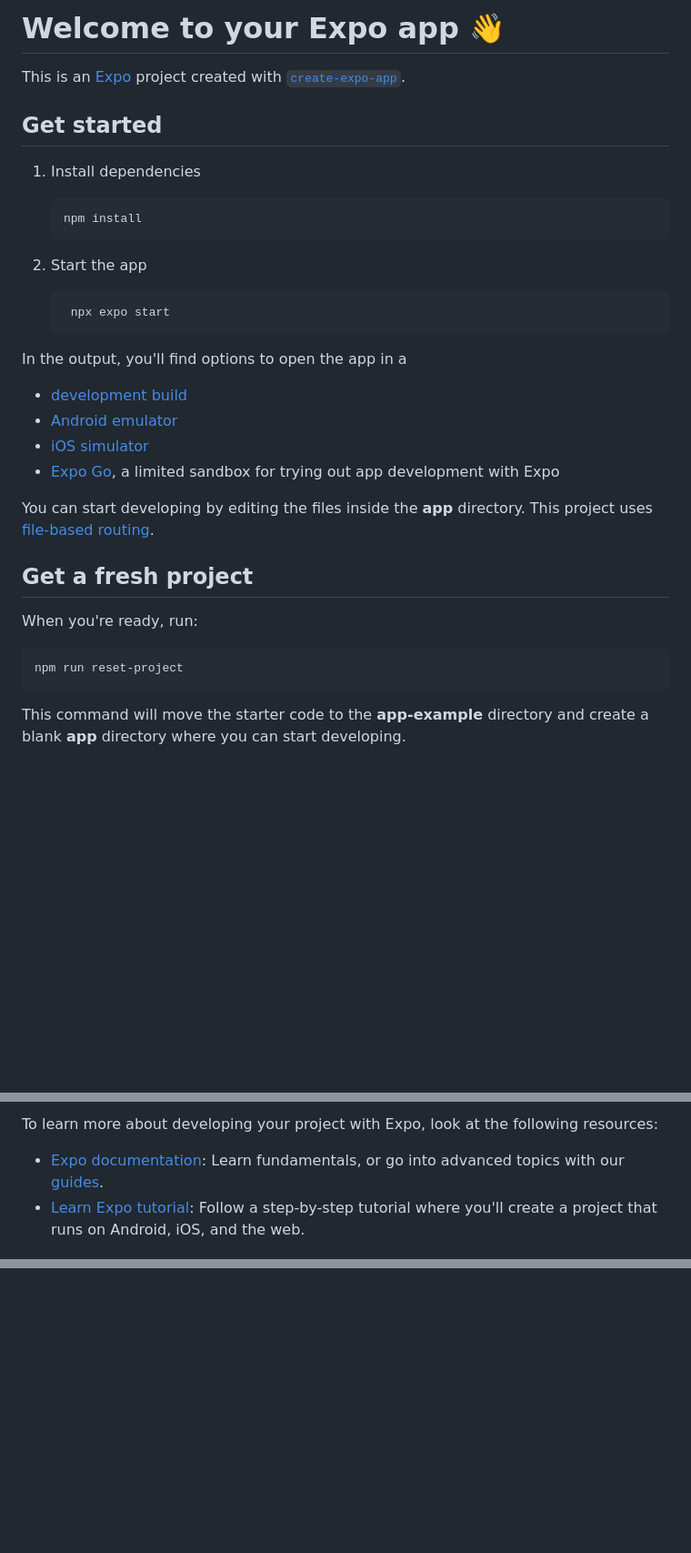
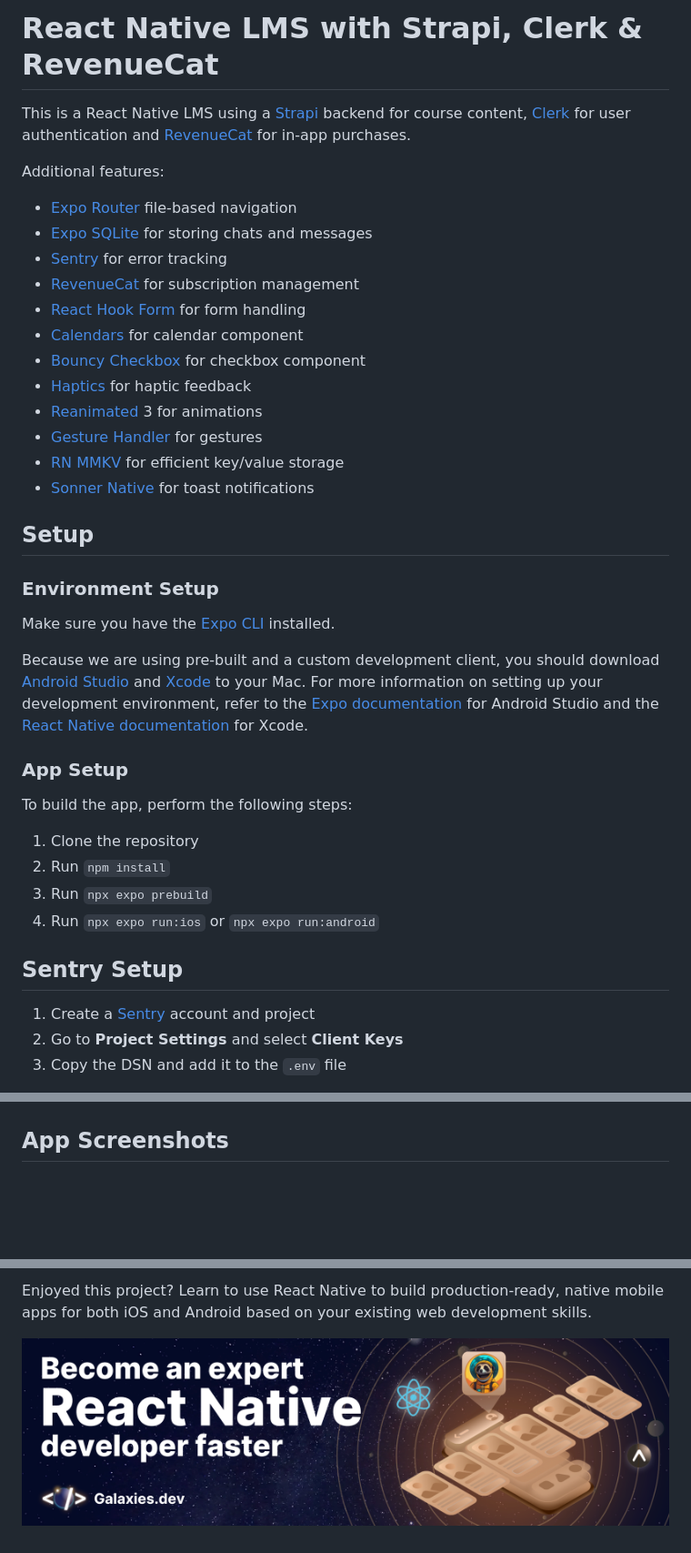
Before and after one commit to Galaxies-dev/lms-react-native, a Markdown page: README.md, 3 parts joined by grey strips. Shown: that part at 91% size. Drawn GitHub-style; pictures changed too: banner.png (added); blank space fills up the shorter version.

Commit message:
Add readme and web files.

````diff
--- a/README.md
+++ b/README.md
@@ -1,37 +1,43 @@
-# Welcome to your Expo app 👋
+# React Native LMS with Strapi, Clerk & RevenueCat
 
-This is an [Expo](https://expo.dev) project created with [`create-expo-app`](https://www.npmjs.com/package/create-expo-app).
+This is a React Native LMS using a [Strapi](https://strapi.io/) backend for course content, [Clerk](https://go.clerk.com/1vaJMZL) for user authentication and [RevenueCat](https://www.revenuecat.com/docs/getting-started/installation/reactnative?utm_medium=sponsored&utm_source=youtube&utm_campaign=SimonGrimm) for in-app purchases.
 
-## Get started
+Additional features:
 
-1. Install dependencies
+- [Expo Router](https://docs.expo.dev/routing/introduction/) file-based navigation
+- [Expo SQLite](https://docs.expo.dev/versions/latest/sdk/sqlite/) for storing chats and messages
+- [Sentry](https://docs.sentry.io/platforms/react-native/?utm_source=simongrimm&utm_medium=paid-community&utm_campaign=mobile-fy25q3-builders&utm_content=partner-react-native-mobile-trysentry&code=simongrimm) for error tracking
+- [RevenueCat](https://www.revenuecat.com/docs/getting-started/installation/reactnative?utm_medium=sponsored&utm_source=youtube&utm_campaign=SimonGrimm) for subscription management
+- [React Hook Form](https://react-hook-form.com/) for form handling
+- [Calendars](https://github.com/wix/react-native-calendars) for calendar component
+- [Bouncy Checkbox](https://github.com/wix/react-native-bouncy-checkbox) for checkbox component
+- [Haptics](https://docs.expo.dev/versions/latest/sdk/haptics/) for haptic feedback
+- [Reanimated](https://docs.swmansion.com/react-native-reanimated/) 3 for animations
+- [Gesture Handler](https://docs.swmansion.com/react-native-gesture-handler/) for gestures
+- [RN MMKV](https://github.com/mrousavy/react-native-mmkv) for efficient key/value storage
+- [Sonner Native](https://gunnartorfis.github.io/sonner-native/) for toast notifications
 
-   ```bash
-   npm install
-   ```
+## Setup
 
-2. Start the app
+### Environment Setup
 
-   ```bash
-    npx expo start
-   ```
+Make sure you have the [Expo CLI](https://docs.expo.dev/get-started/set-up-your-environment/) installed.
 
-In the output, you'll find options to open the app in a
+Because we are using pre-built and a custom development client, you should download [Android Studio](https://developer.android.com/studio) and [Xcode](https://developer.apple.com/xcode/) to your Mac. For more information on setting up your development environment, refer to the [Expo documentation](https://docs.expo.dev/workflow/android-studio-emulator/) for Android Studio and the [React Native documentation](https://reactnative.dev/docs/environment-setup?guide=native) for Xcode.
 
-- [development build](https://docs.expo.dev/develop/development-builds/introduction/)
-- [Android emulator](https://docs.expo.dev/workflow/android-studio-emulator/)
-- [iOS simulator](https://docs.expo.dev/workflow/ios-simulator/)
-- [Expo Go](https://expo.dev/go), a limited sandbox for trying out app development with Expo
+### App Setup
+To build the app, perform the following steps:
 
-You can start developing by editing the files inside the **app** directory. This project uses [file-based routing](https://docs.expo.dev/router/introduction).
+1. Clone the repository
+2. Run `npm install`
+3. Run `npx expo prebuild`
+4. Run `npx expo run:ios` or `npx expo run:android`
 
-## Get a fresh project
 
-When you're ready, run:
 
-```bash
-npm run reset-project
-```
+## Sentry Setup
 
-This command will move the starter code to the **app-example** directory and create a blank **app** directory where you can start developing.
+1. Create a [Sentry](https://sentry.io/welcome?utm_source=simongrimm&utm_medium=paid-community&utm_campaign=mobile-fy25q3-builders&utm_content=partner-react-native-mobile-learnmore&code=simongrimm) account and project
+2. Go to **Project Settings** and select **Client Keys**
+3. Copy the DSN and add it to the `.env` file
 
@@ -39,6 +45,4 @@ This command will move the starter code to the **app-example** directory and cre
 
-To learn more about developing your project with Expo, look at the following resources:
 
-- [Expo documentation](https://docs.expo.dev/): Learn fundamentals, or go into advanced topics with our [guides](https://docs.expo.dev/guides).
-- [Learn Expo tutorial](https://docs.expo.dev/tutorial/introduction/): Follow a step-by-step tutorial where you'll create a project that runs on Android, iOS, and the web.
+## App Screenshots
 
@@ -50,0 +97,3 @@ Join our community of developers creating universal apps.
+Enjoyed this project? Learn to use React Native to build production-ready, native mobile apps for both iOS and Android based on your existing web development skills.
+
+<a href="https://galaxies.dev"><img src="banner.png" height="auto" width="100%"></a>
````
Also changed, not shown: other parts of README.md (+47 -5 lines), 9 other files.
